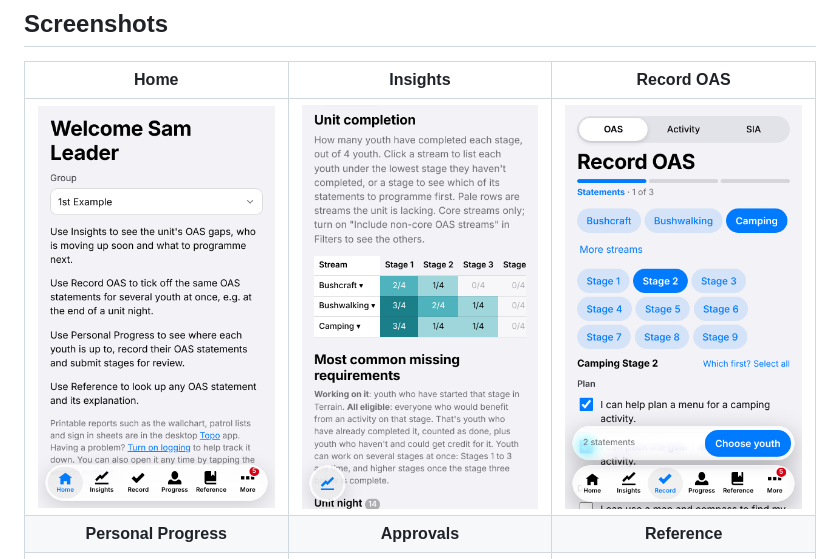
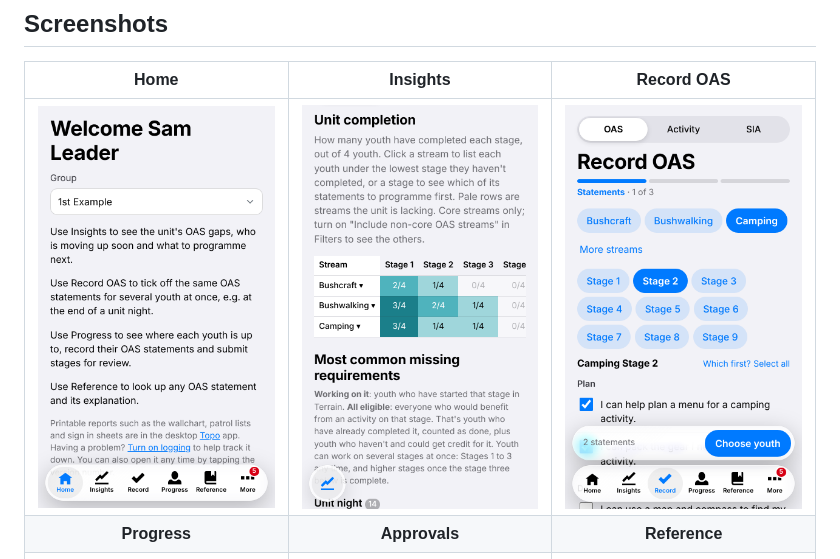
Before and after one commit to no5tyle/Beacon, a Markdown page: README.md, the part around the change. Rendered like a GitHub page; pictures changed too: docs/screenshots/home.png.

```diff
--- a/README.md
+++ b/README.md
@@ -9,7 +9,7 @@ Beacon is a phone-first helper for Scouts Australia leaders. It reads your unit'
 |                                                                Home                                                                 |                                                                           Insights                                                                           |                                                               Record OAS                                                                |
 | :---------------------------------------------------------------------------------------------------------------------------------: | :----------------------------------------------------------------------------------------------------------------------------------------------------------: | :-------------------------------------------------------------------------------------------------------------------------------------: |
 |                      <img src="docs/screenshots/home.png" width="240" alt="Home, with what each page is for">                       | <img src="docs/screenshots/insights.png" width="240" alt="Insights: how many youth have completed each OAS stage, and the most common missing requirements"> |       <img src="docs/screenshots/record-oas.png" width="240" alt="Record OAS: choosing statements to sign off for several youth">       |
-|                                                        **Personal Progress**                                                        |                                                                        **Approvals**                                                                         |                                                              **Reference**                                                              |
+|                                                            **Progress**                                                             |                                                                        **Approvals**                                                                         |                                                              **Reference**                                                              |
 | <img src="docs/screenshots/progress.png" width="240" alt="A youth's progress details, with insights on what's close to completing"> |              <img src="docs/screenshots/approvals.png" width="240" alt="Approvals: submissions waiting for the Unit Council, grouped by youth">              | <img src="docs/screenshots/reference.png" width="240" alt="The OAS reference, with a statement expanded to show Terrain's explanation"> |
 
 Every name in these is made up. `npm run screenshots` takes them again, from the same pretend unit the page tests use.
```
Also changed, not shown: 5 other files.
